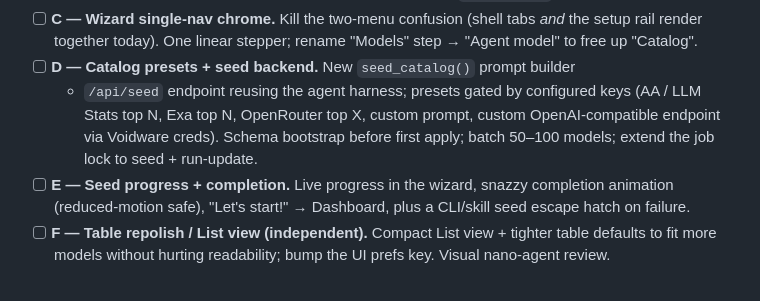
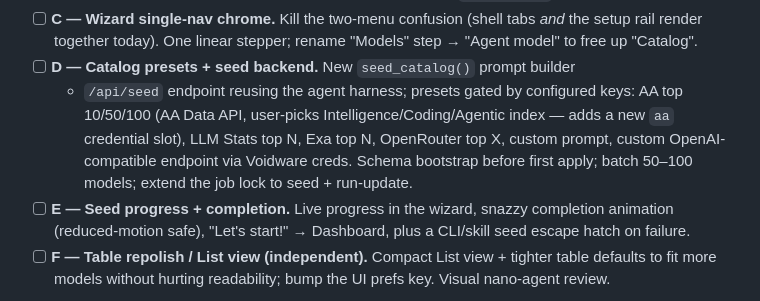
Before and after one commit to ShxdowCollective/LLM-Dash, a Markdown page: TODO.md, the part around the change. Rendered like a GitHub page.

```diff
--- a/TODO.md
+++ b/TODO.md
@@ -25,9 +25,11 @@ Use `[ ]` only for still-open work.
   step → "Agent model" to free up "Catalog".
 - [ ] **D — Catalog presets + seed backend.** New `seed_catalog()` prompt builder
   + `/api/seed` endpoint reusing the agent harness; presets gated by configured
-  keys (AA / LLM Stats top N, Exa top N, OpenRouter top X, custom prompt, custom
-  OpenAI-compatible endpoint via Voidware creds). Schema bootstrap before first
-  apply; batch 50–100 models; extend the job lock to seed + run-update.
+  keys: AA top 10/50/100 (AA Data API, user-picks Intelligence/Coding/Agentic
+  index — adds a new `aa` credential slot), LLM Stats top N, Exa top N, OpenRouter
+  top X, custom prompt, custom OpenAI-compatible endpoint via Voidware creds.
+  Schema bootstrap before first apply; batch 50–100 models; extend the job lock to
+  seed + run-update.
 - [ ] **E — Seed progress + completion.** Live progress in the wizard, snazzy
   completion animation (reduced-motion safe), "Let's start!" → Dashboard, plus a
   CLI/skill seed escape hatch on failure.
```
Also changed, not shown: LOGBOOK.md (+12 -4 lines).
